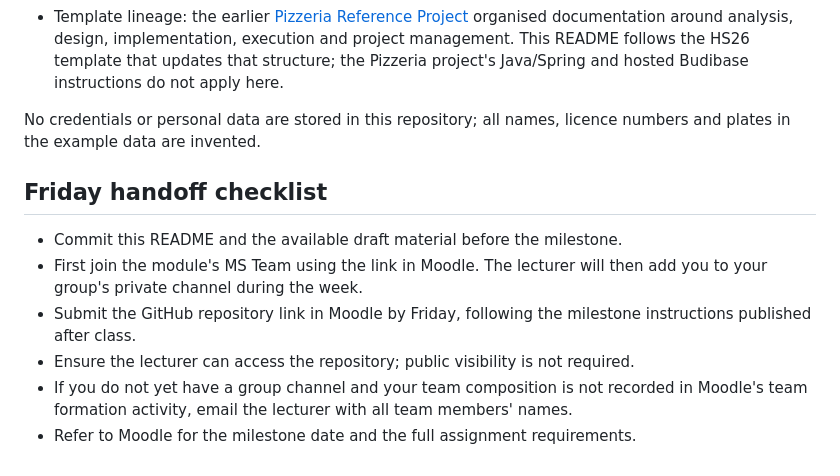
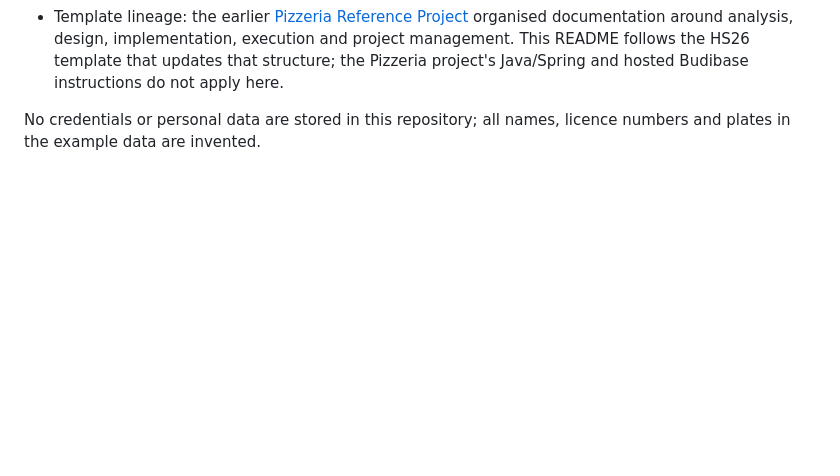
Before and after one commit to fab132/car-rental-web-app, a Markdown page: README.md, the part around the change. Rendered like a GitHub page; blank space fills up the shorter version.

Commit message:
Remove Friday handoff checklist from README

```diff
--- a/README.md
+++ b/README.md
@@ -280,12 +280,3 @@ Contributions are described per person in the responsibilities table and in the
 - Template lineage: the earlier [Pizzeria Reference Project](https://github.com/FHNW-INT/Pizzeria_Reference_Project) organised documentation around analysis, design, implementation, execution and project management. This README follows the HS26 template that updates that structure; the Pizzeria project's Java/Spring and hosted Budibase instructions do not apply here.
 
 No credentials or personal data are stored in this repository; all names, licence numbers and plates in the example data are invented.
-
-## Friday handoff checklist
-
-- Commit this README and the available draft material before the milestone.
-- First join the module's MS Team using the link in Moodle. The lecturer will then add you to your group's private channel during the week.
-- Submit the GitHub repository link in Moodle by Friday, following the milestone instructions published after class.
-- Ensure the lecturer can access the repository; public visibility is not required.
-- If you do not yet have a group channel and your team composition is not recorded in Moodle's team formation activity, email the lecturer with all team members' names.
-- Refer to Moodle for the milestone date and the full assignment requirements.
```
